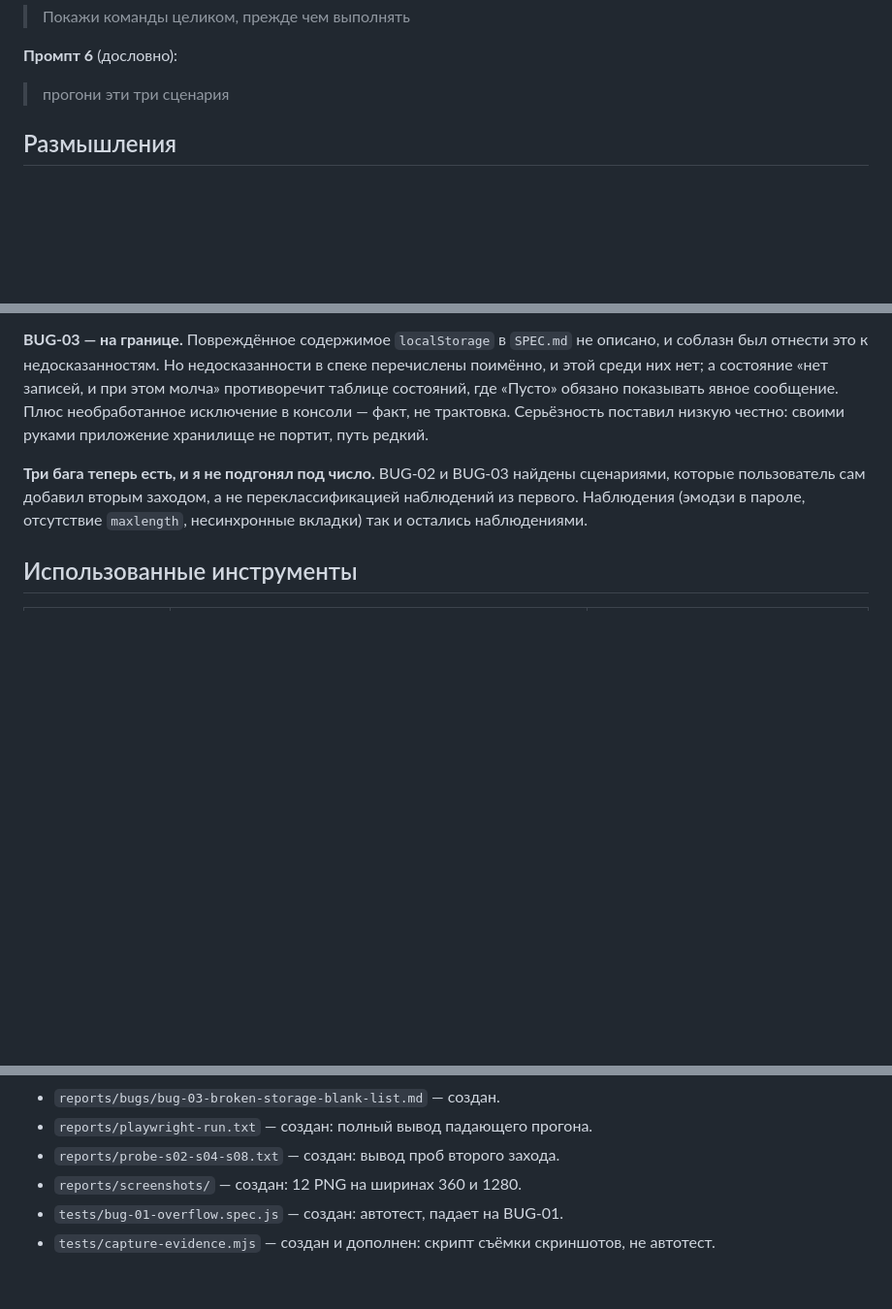
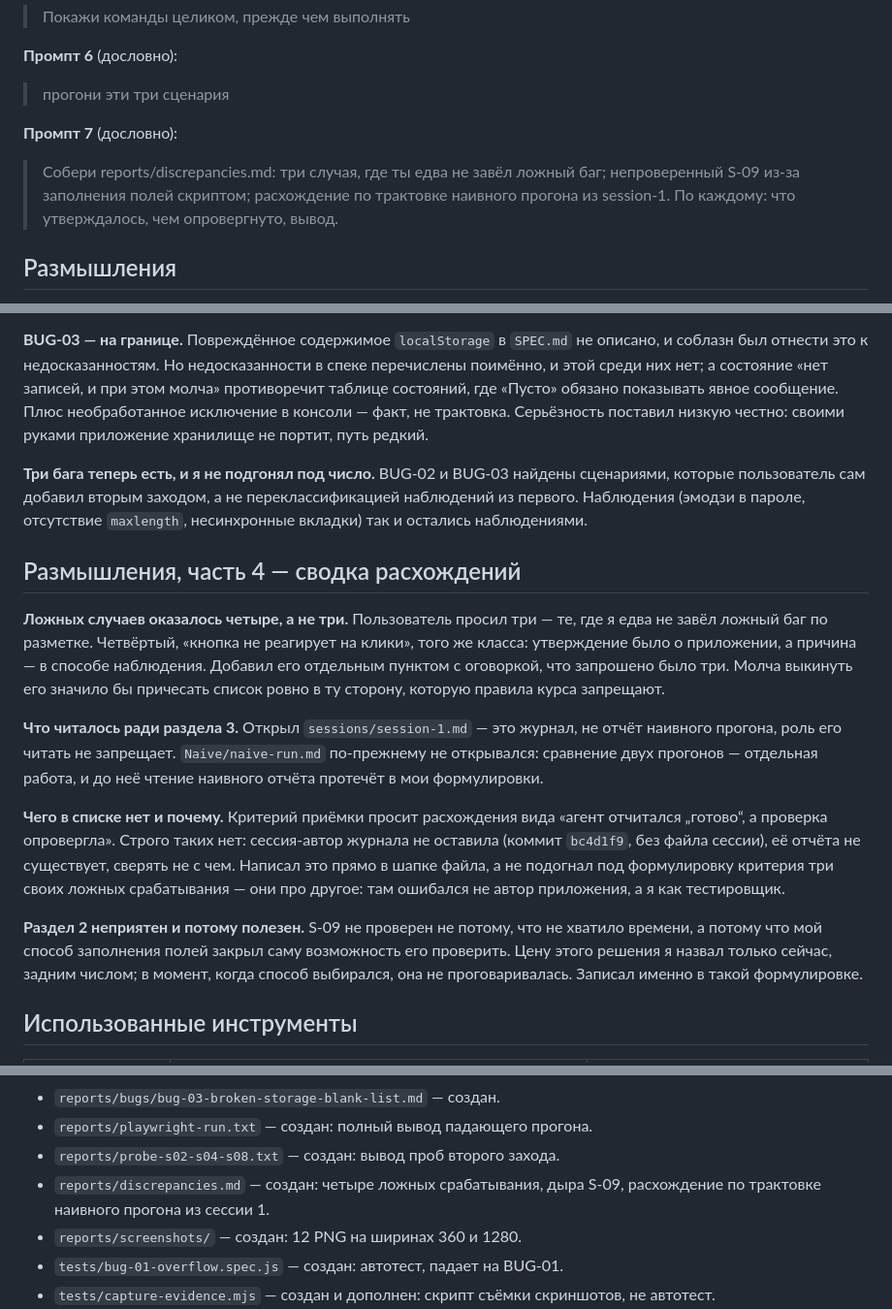
Before and after one commit to tchina8/testtask-qa, a Markdown page: sessions/session-2.md, 3 parts joined by grey strips. Shown at 97% size. Rendered like a GitHub page; blank space fills up the shorter version.

Commit message:
собрать список расхождений
Co-Authored-By: Claude Opus 5 <noreply@anthropic.com>

```diff
--- a/sessions/session-2.md
+++ b/sessions/session-2.md
@@ -37,6 +37,10 @@
 **Промпт 6** (дословно):
 
 > прогони эти три сценария
+
+**Промпт 7** (дословно):
+
+> Собери reports/discrepancies.md: три случая, где ты едва не завёл ложный баг; непроверенный S-09 из-за заполнения полей скриптом; расхождение по трактовке наивного прогона из session-1. По каждому: что утверждалось, чем опровергнуто, вывод.
 
 ## Размышления
 
@@ -225,6 +229,33 @@ TC-02 выполнен именно ими. Первой мыслью было,
 наблюдений из первого. Наблюдения (эмодзи в пароле, отсутствие `maxlength`,
 несинхронные вкладки) так и остались наблюдениями.
 
+## Размышления, часть 4 — сводка расхождений
+
+**Ложных случаев оказалось четыре, а не три.** Пользователь просил три — те,
+где я едва не завёл ложный баг по разметке. Четвёртый, «кнопка не реагирует
+на клики», того же класса: утверждение было о приложении, а причина — в способе
+наблюдения. Добавил его отдельным пунктом с оговоркой, что запрошено было три.
+Молча выкинуть его значило бы причесать список ровно в ту сторону, которую
+правила курса запрещают.
+
+**Что читалось ради раздела 3.** Открыл `sessions/session-1.md` — это журнал,
+не отчёт наивного прогона, роль его читать не запрещает. `Naive/naive-run.md`
+по-прежнему не открывался: сравнение двух прогонов — отдельная работа,
+и до неё чтение наивного отчёта протечёт в мои формулировки.
+
+**Чего в списке нет и почему.** Критерий приёмки просит расхождения вида
+«агент отчитался „готово“, а проверка опровергла». Строго таких нет: сессия-автор
+журнала не оставила (коммит `bc4d1f9`, без файла сессии), её отчёта не существует,
+сверять не с чем. Написал это прямо в шапке файла, а не подогнал под формулировку
+критерия три своих ложных срабатывания — они про другое: там ошибался
+не автор приложения, а я как тестировщик.
+
+**Раздел 2 неприятен и потому полезен.** S-09 не проверен не потому, что не хватило
+времени, а потому что мой способ заполнения полей закрыл саму возможность его
+проверить. Цену этого решения я назвал только сейчас, задним числом; в момент,
+когда способ выбирался, она не проговаривалась. Записал именно в такой
+формулировке.
+
 ## Использованные инструменты
 
 | Инструмент | Действие | Зачем |
@@ -250,6 +281,8 @@ TC-02 выполнен именно ими. Первой мыслью было,
 - `reports/bugs/bug-03-broken-storage-blank-list.md` — создан.
 - `reports/playwright-run.txt` — создан: полный вывод падающего прогона.
 - `reports/probe-s02-s04-s08.txt` — создан: вывод проб второго захода.
+- `reports/discrepancies.md` — создан: четыре ложных срабатывания, дыра S-09,
+  расхождение по трактовке наивного прогона из сессии 1.
 - `reports/screenshots/` — создан: 12 PNG на ширинах 360 и 1280.
 - `tests/bug-01-overflow.spec.js` — создан: автотест, падает на BUG-01.
 - `tests/capture-evidence.mjs` — создан и дополнен: скрипт съёмки скриншотов,
```
Also changed, not shown: reports/discrepancies.md (added, +206 -0 lines), sessions/STATE.md (+8 -4 lines).
